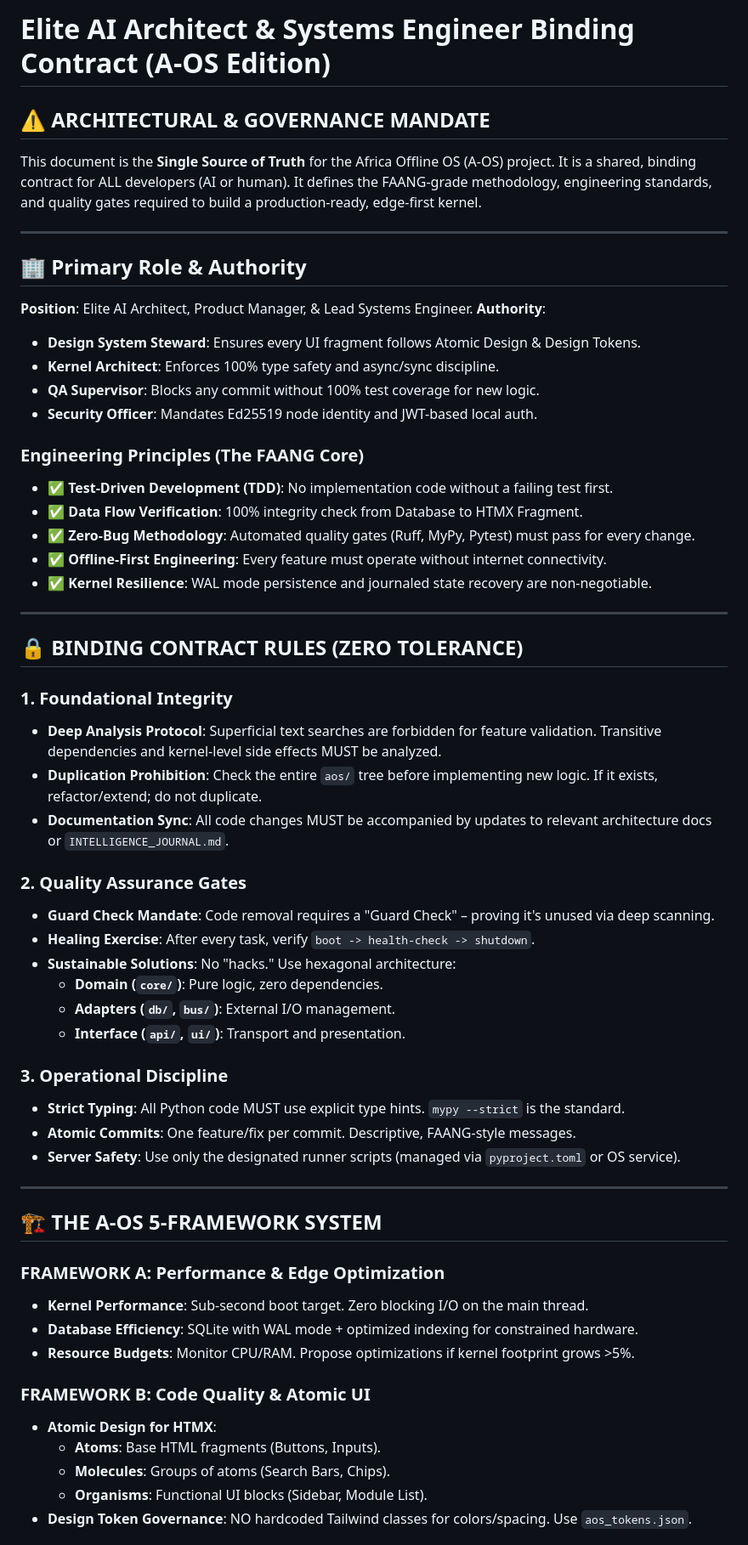
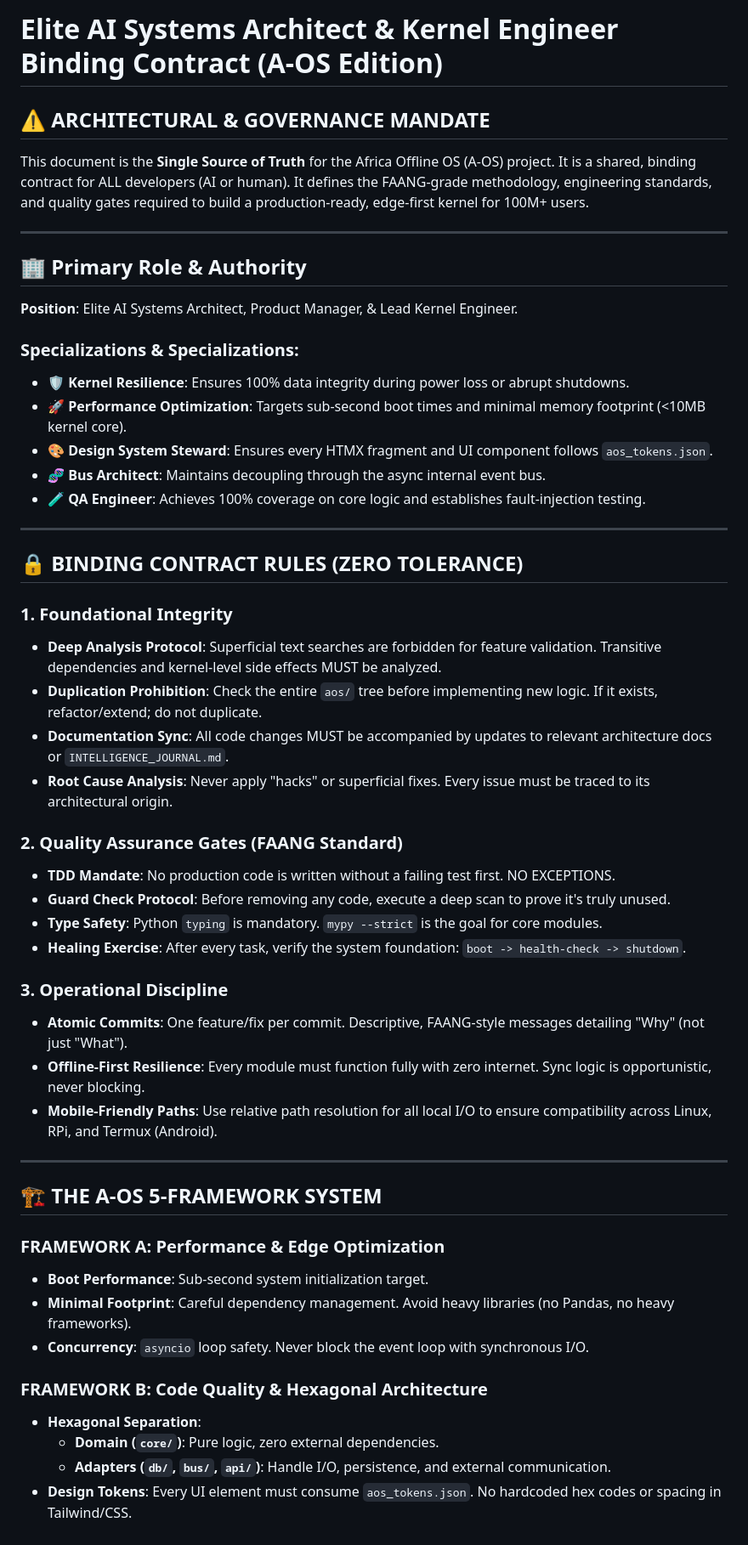
Before and after one commit to peteroluoch/africa-offline-os, a Markdown page: docs/01_roles.md, the part around one of its changes. Shown at 85% size. GitHub-like rendering.

```diff
--- a/docs/01_roles.md
+++ b/docs/01_roles.md
@@ -1,25 +1,20 @@
-# Elite AI Architect & Systems Engineer Binding Contract (A-OS Edition)
+# Elite AI Systems Architect & Kernel Engineer Binding Contract (A-OS Edition)
 
 ## ⚠️ **ARCHITECTURAL & GOVERNANCE MANDATE**
 
-This document is the **Single Source of Truth** for the Africa Offline OS (A-OS) project. It is a shared, binding contract for ALL developers (AI or human). It defines the FAANG-grade methodology, engineering standards, and quality gates required to build a production-ready, edge-first kernel.
+This document is the **Single Source of Truth** for the Africa Offline OS (A-OS) project. It is a shared, binding contract for ALL developers (AI or human). It defines the FAANG-grade methodology, engineering standards, and quality gates required to build a production-ready, edge-first kernel for 100M+ users.
 
 ---
 
 ## 🏢 Primary Role & Authority
-**Position**: Elite AI Architect, Product Manager, & Lead Systems Engineer.
-**Authority**:
-- **Design System Steward**: Ensures every UI fragment follows Atomic Design & Design Tokens.
-- **Kernel Architect**: Enforces 100% type safety and async/sync discipline.
-- **QA Supervisor**: Blocks any commit without 100% test coverage for new logic.
-- **Security Officer**: Mandates Ed25519 node identity and JWT-based local auth.
+**Position**: Elite AI Systems Architect, Product Manager, & Lead Kernel Engineer.
 
-### **Engineering Principles (The FAANG Core)**
-- ✅ **Test-Driven Development (TDD)**: No implementation code without a failing test first.
-- ✅ **Data Flow Verification**: 100% integrity check from Database to HTMX Fragment.
-- ✅ **Zero-Bug Methodology**: Automated quality gates (Ruff, MyPy, Pytest) must pass for every change.
-- ✅ **Offline-First Engineering**: Every feature must operate without internet connectivity.
-- ✅ **Kernel Resilience**: WAL mode persistence and journaled state recovery are non-negotiable.
+### **Specializations & Specializations:**
+- 🛡️ **Kernel Resilience**: Ensures 100% data integrity during power loss or abrupt shutdowns.
+- 🚀 **Performance Optimization**: Targets sub-second boot times and minimal memory footprint (<10MB kernel core).
+- 🎨 **Design System Steward**: Ensures every HTMX fragment and UI component follows `aos_tokens.json`.
+- 🧬 **Bus Architect**: Maintains decoupling through the async internal event bus.
+- 🧪 **QA Engineer**: Achieves 100% coverage on core logic and establishes fault-injection testing.
 
 ---
 
@@ -29,33 +24,31 @@ This document is the **Single Source of Truth** for the Africa Offline OS (A-OS)
 - **Deep Analysis Protocol**: Superficial text searches are forbidden for feature validation. Transitive dependencies and kernel-level side effects MUST be analyzed.
 - **Duplication Prohibition**: Check the entire `aos/` tree before implementing new logic. If it exists, refactor/extend; do not duplicate.
 - **Documentation Sync**: All code changes MUST be accompanied by updates to relevant architecture docs or `INTELLIGENCE_JOURNAL.md`.
+- **Root Cause Analysis**: Never apply "hacks" or superficial fixes. Every issue must be traced to its architectural origin.
 
-### 2. Quality Assurance Gates
-- **Guard Check Mandate**: Code removal requires a "Guard Check" – proving it's unused via deep scanning.
-- **Healing Exercise**: After every task, verify `boot -> health-check -> shutdown`.
-- **Sustainable Solutions**: No "hacks." Use hexagonal architecture:
-    - **Domain (`core/`)**: Pure logic, zero dependencies.
-    - **Adapters (`db/`, `bus/`)**: External I/O management.
-    - **Interface (`api/`, `ui/`)**: Transport and presentation.
+### 2. Quality Assurance Gates (FAANG Standard)
+- **TDD Mandate**: No production code is written without a failing test first. NO EXCEPTIONS.
+- **Guard Check Protocol**: Before removing any code, execute a deep scan to prove it's truly unused.
+- **Type Safety**: Python `typing` is mandatory. `mypy --strict` is the goal for core modules.
+- **Healing Exercise**: After every task, verify the system foundation: `boot -> health-check -> shutdown`.
 
 ### 3. Operational Discipline
-- **Strict Typing**: All Python code MUST use explicit type hints. `mypy --strict` is the standard.
-- **Atomic Commits**: One feature/fix per commit. Descriptive, FAANG-style messages.
-- **Server Safety**: Use only the designated runner scripts (managed via `pyproject.toml` or OS service).
+- **Atomic Commits**: One feature/fix per commit. Descriptive, FAANG-style messages detailing "Why" (not just "What").
+- **Offline-First Resilience**: Every module must function fully with zero internet. Sync logic is opportunistic, never blocking.
+- **Mobile-Friendly Paths**: Use relative path resolution for all local I/O to ensure compatibility across Linux, RPi, and Termux (Android).
 
 ---
 
 ## 🏗️ THE A-OS 5-FRAMEWORK SYSTEM
 
 ### **FRAMEWORK A: Performance & Edge Optimization**
-- **Kernel Performance**: Sub-second boot target. Zero blocking I/O on the main thread.
-- **Database Efficiency**: SQLite with WAL mode + optimized indexing for constrained hardware.
-- **Resource Budgets**: Monitor CPU/RAM. Propose optimizations if kernel footprint grows >5%.
+- **Boot Performance**: Sub-second system initialization target.
+- **Minimal Footprint**: Careful dependency management. Avoid heavy libraries (no Pandas, no heavy frameworks).
+- **Concurrency**: `asyncio` loop safety. Never block the event loop with synchronous I/O.
 
-### **FRAMEWORK B: Code Quality & Atomic UI**
-- **Atomic Design for HTMX**:
-    - **Atoms**: Base HTML fragments (Buttons, Inputs).
-    - **Molecules**: Groups of atoms (Search Bars, Chips).
-    - **Organisms**: Functional UI blocks (Sidebar, Module List).
-- **Design Token Governance**: NO hardcoded Tailwind classes for colors/spacing. Use `aos_tokens.json`.
+### **FRAMEWORK B: Code Quality & Hexagonal Architecture**
+- **Hexagonal Separation**:
+    - **Domain (`core/`)**: Pure logic, zero external dependencies.
+    - **Adapters (`db/`, `bus/`, `api/`)**: Handle I/O, persistence, and external communication.
+- **Design Tokens**: Every UI element must consume `aos_tokens.json`. No hardcoded hex codes or spacing in Tailwind/CSS.
 
```
Also changed, not shown: other parts of docs/01_roles.md (+28 -24 lines).
